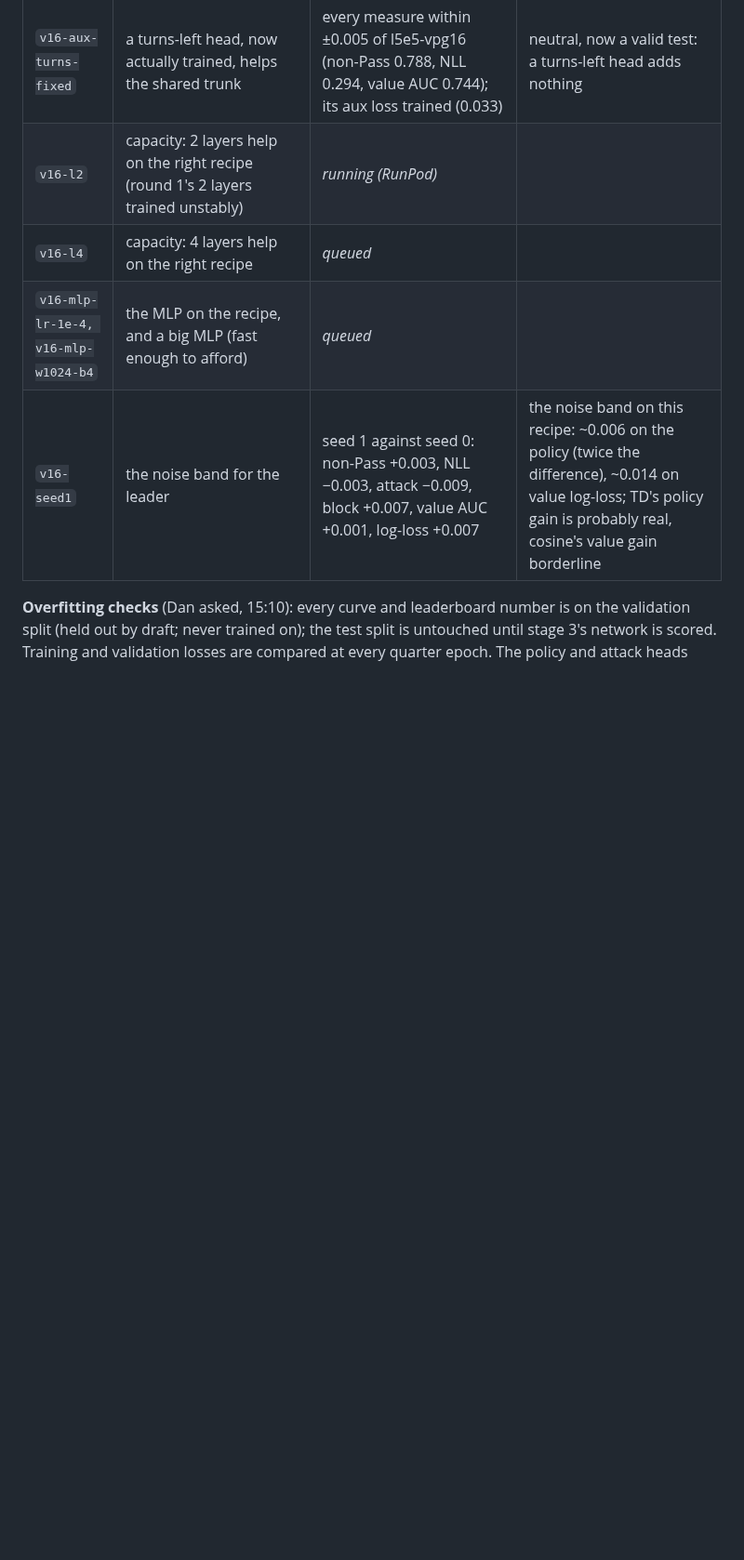
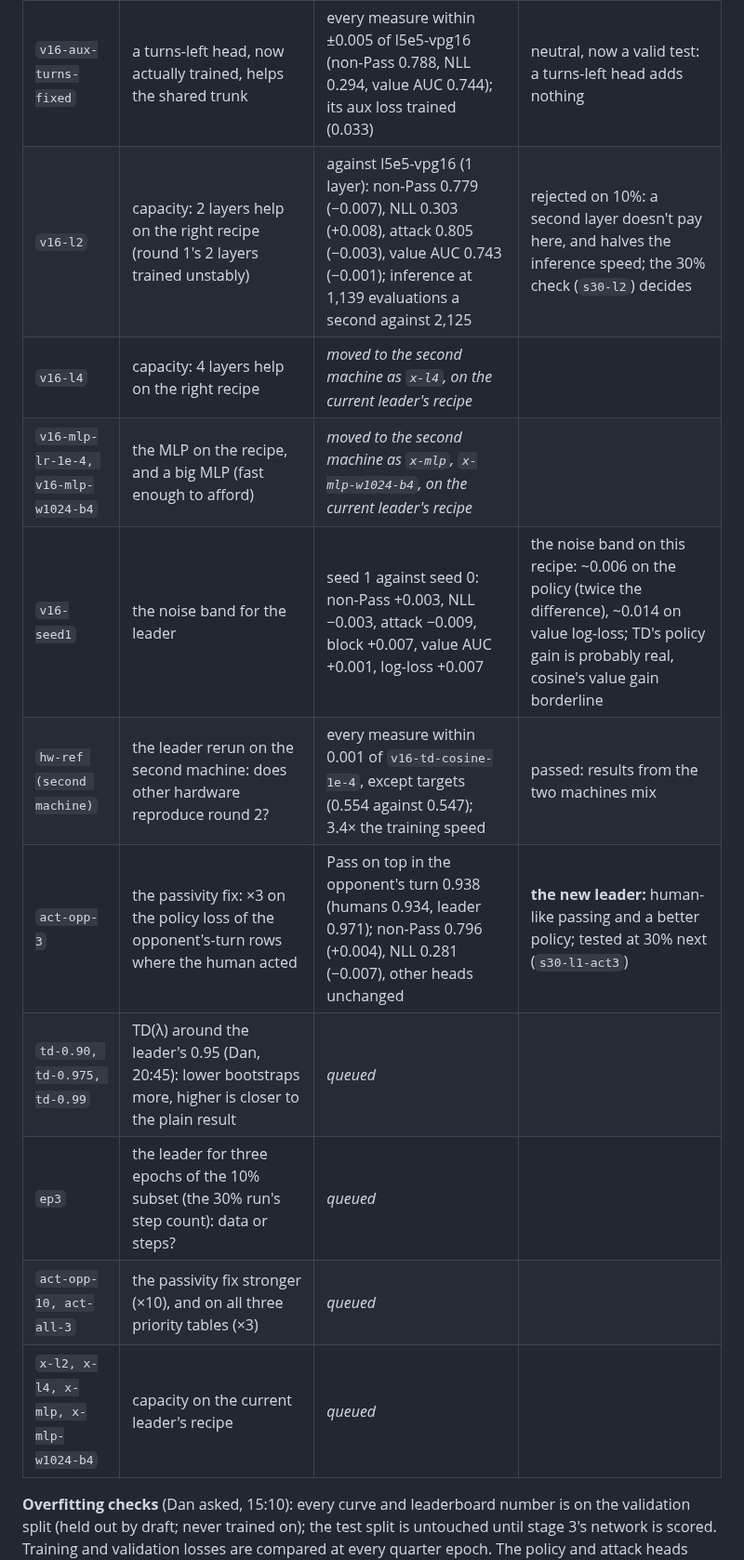
Before and after one commit to danieljbrooks/draft-zero, a Markdown page: docs/018-experiment4-results.md, the part around one of its changes. Shown at 93% size. GitHub-like rendering; blank space fills up the shorter version.

```diff
--- a/docs/018-experiment4-results.md
+++ b/docs/018-experiment4-results.md
@@ -290,10 +290,16 @@ first 1-layer run, stopped at 1.08 epochs, was restarted.
 | `v16-td-cosine-1e-4` | the two small gains combine: TD for the policy, cosine from 1e-4 for the value | non-Pass 0.792 (+0.006), NLL 0.287 (−0.008), attack 0.813 (+0.005), block 0.704 (+0.007), value AUC 0.739 (−0.005), log-loss 0.599 (−0.004) against l5e5-vpg16 | **the new leader:** TD's policy gain (at or past the noise bar) with the value as good as before (cosine stops TD's log-loss slip, 0.617 to 0.599). The 30% check switches to this recipe |
 | `v16-auxres-fixed` | the result head, now actually trained: the trunk gets the outcome signal on every position while the value head keeps 16 | non-Pass 0.785 (−0.001), NLL 0.302 (+0.007), value AUC 0.718 (−0.026), log-loss 0.677 (+0.074) against l5e5-vpg16 (the same recipe without it); its aux loss fell 0.36 to 0.27 (memorising) while the value log-loss rose from 0.613 | rejected: no policy gain, and the value overfits through the trunk (the trunk learns to recognise games) |
 | `v16-aux-turns-fixed` | a turns-left head, now actually trained, helps the shared trunk | every measure within ±0.005 of l5e5-vpg16 (non-Pass 0.788, NLL 0.294, value AUC 0.744); its aux loss trained (0.033) | neutral, now a valid test: a turns-left head adds nothing |
-| `v16-l2` | capacity: 2 layers help on the right recipe (round 1's 2 layers trained unstably) | *running (RunPod)* |  |
-| `v16-l4` | capacity: 4 layers help on the right recipe | *queued* |  |
-| `v16-mlp-lr-1e-4, v16-mlp-w1024-b4` | the MLP on the recipe, and a big MLP (fast enough to afford) | *queued* |  |
+| `v16-l2` | capacity: 2 layers help on the right recipe (round 1's 2 layers trained unstably) | against l5e5-vpg16 (1 layer): non-Pass 0.779 (−0.007), NLL 0.303 (+0.008), attack 0.805 (−0.003), value AUC 0.743 (−0.001); inference at 1,139 evaluations a second against 2,125 | rejected on 10%: a second layer doesn't pay here, and halves the inference speed; the 30% check (`s30-l2`) decides |
+| `v16-l4` | capacity: 4 layers help on the right recipe | *moved to the second machine as `x-l4`, on the current leader's recipe* |  |
+| `v16-mlp-lr-1e-4, v16-mlp-w1024-b4` | the MLP on the recipe, and a big MLP (fast enough to afford) | *moved to the second machine as `x-mlp`, `x-mlp-w1024-b4`, on the current leader's recipe* |  |
 | `v16-seed1` | the noise band for the leader | seed 1 against seed 0: non-Pass +0.003, NLL −0.003, attack −0.009, block +0.007, value AUC +0.001, log-loss +0.007 | the noise band on this recipe: ~0.006 on the policy (twice the difference), ~0.014 on value log-loss; TD's policy gain is probably real, cosine's value gain borderline |
+| `hw-ref (second machine)` | the leader rerun on the second machine: does other hardware reproduce round 2? | every measure within 0.001 of `v16-td-cosine-1e-4`, except targets (0.554 against 0.547); 3.4× the training speed | passed: results from the two machines mix |
+| `act-opp-3` | the passivity fix: ×3 on the policy loss of the opponent's-turn rows where the human acted | Pass on top in the opponent's turn 0.938 (humans 0.934, leader 0.971); non-Pass 0.796 (+0.004), NLL 0.281 (−0.007), other heads unchanged | **the new leader:** human-like passing and a better policy; tested at 30% next (`s30-l1-act3`) |
+| `td-0.90, td-0.975, td-0.99` | TD(λ) around the leader's 0.95 (Dan, 20:45): lower bootstraps more, higher is closer to the plain result | *queued* |  |
+| `ep3` | the leader for three epochs of the 10% subset (the 30% run's step count): data or steps? | *queued* |  |
+| `act-opp-10, act-all-3` | the passivity fix stronger (×10), and on all three priority tables (×3) | *queued* |  |
+| `x-l2, x-l4, x-mlp, x-mlp-w1024-b4` | capacity on the current leader's recipe | *queued* |  |
 
 **Overfitting checks** (Dan asked, 15:10): every curve and leaderboard number is on the validation split
 (held out by draft; never trained on); the test split is untouched until stage 3's network is scored.
```
Also changed, not shown: other parts of docs/018-experiment4-results.md (+26 -8 lines), docs/img/018-sweep-r2-dark.png, docs/img/018-sweep-r2-light.png, 1 other file.
